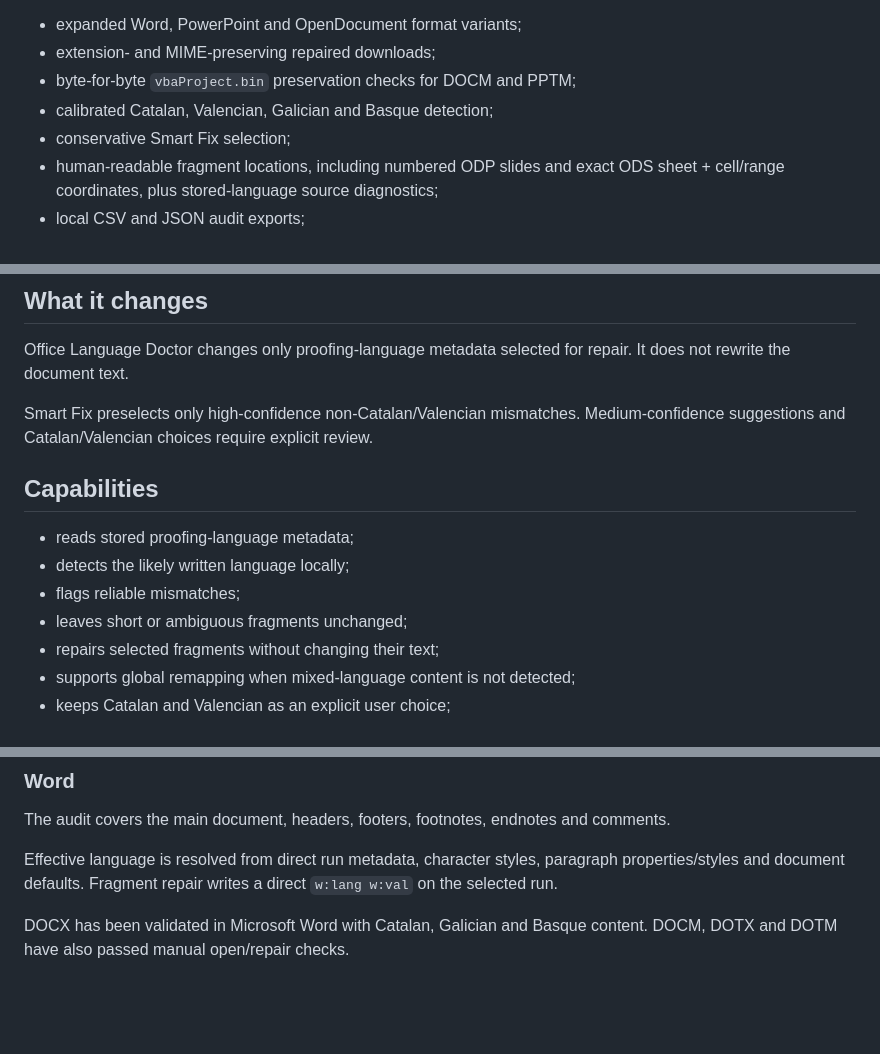
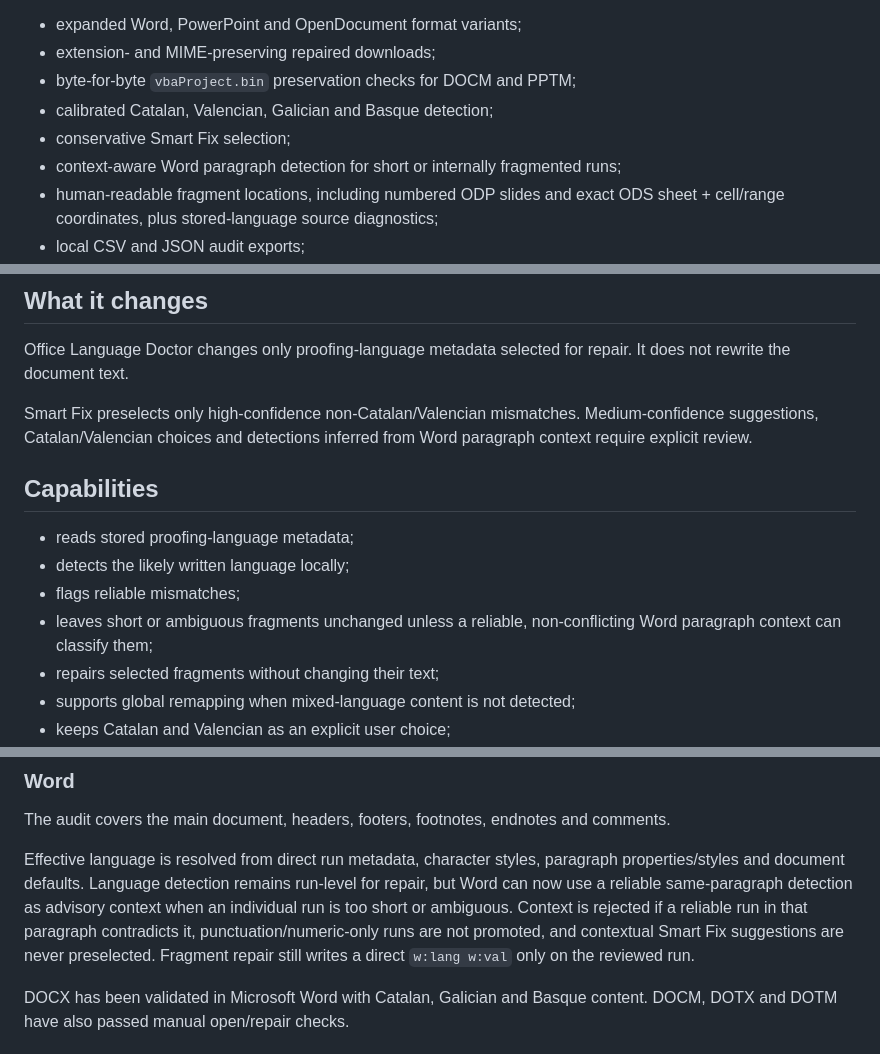
Before and after one commit to Nfreakz/office-language-doctor, a Markdown page: README.md, 3 parts joined by grey strips. Rendered like a GitHub page; blank space fills up the shorter version.

Commit message:
docs: record context-aware Word detection

```diff
--- a/README.md
+++ b/README.md
@@ -60,6 +60,7 @@ Version 0.5.0 is the initial public Community Edition baseline under MPL-2.0, wi
 - byte-for-byte `vbaProject.bin` preservation checks for DOCM and PPTM;
 - calibrated Catalan, Valencian, Galician and Basque detection;
 - conservative Smart Fix selection;
+- context-aware Word paragraph detection for short or internally fragmented runs;
 - human-readable fragment locations, including numbered ODP slides and exact ODS sheet + cell/range coordinates, plus stored-language source diagnostics;
 - local CSV and JSON audit exports;
 - initial RTF audit and repair support using `\\langN` and `\\deflangN`;
@@ -71,14 +72,14 @@ Live VBA execution has been validated end-to-end with real DOCM and PPTM files t
 
 Office Language Doctor changes only proofing-language metadata selected for repair. It does not rewrite the document text.
 
-Smart Fix preselects only high-confidence non-Catalan/Valencian mismatches. Medium-confidence suggestions and Catalan/Valencian choices require explicit review.
+Smart Fix preselects only high-confidence non-Catalan/Valencian mismatches. Medium-confidence suggestions, Catalan/Valencian choices and detections inferred from Word paragraph context require explicit review.
 
 ## Capabilities
 
 - reads stored proofing-language metadata;
 - detects the likely written language locally;
 - flags reliable mismatches;
-- leaves short or ambiguous fragments unchanged;
+- leaves short or ambiguous fragments unchanged unless a reliable, non-conflicting Word paragraph context can classify them;
 - repairs selected fragments without changing their text;
 - supports global remapping when mixed-language content is not detected;
 - keeps Catalan and Valencian as an explicit user choice;
@@ -95,7 +96,7 @@ CSV export neutralizes leading spreadsheet-formula prefixes before download.
 
 The audit covers the main document, headers, footers, footnotes, endnotes and comments.
 
-Effective language is resolved from direct run metadata, character styles, paragraph properties/styles and document defaults. Fragment repair writes a direct `w:lang w:val` on the selected run.
+Effective language is resolved from direct run metadata, character styles, paragraph properties/styles and document defaults. Language detection remains run-level for repair, but Word can now use a reliable same-paragraph detection as advisory context when an individual run is too short or ambiguous. Context is rejected if a reliable run in that paragraph contradicts it, punctuation/numeric-only runs are not promoted, and contextual Smart Fix suggestions are never preselected. Fragment repair still writes a direct `w:lang w:val` only on the reviewed run.
 
 DOCX has been validated in Microsoft Word with Catalan, Galician and Basque content. DOCM, DOTX and DOTM have also passed manual open/repair checks.
 
```
Also changed, not shown: CHANGELOG.md (+2 -0 lines), docs/HANDOFF.md (+6 -2 lines).
